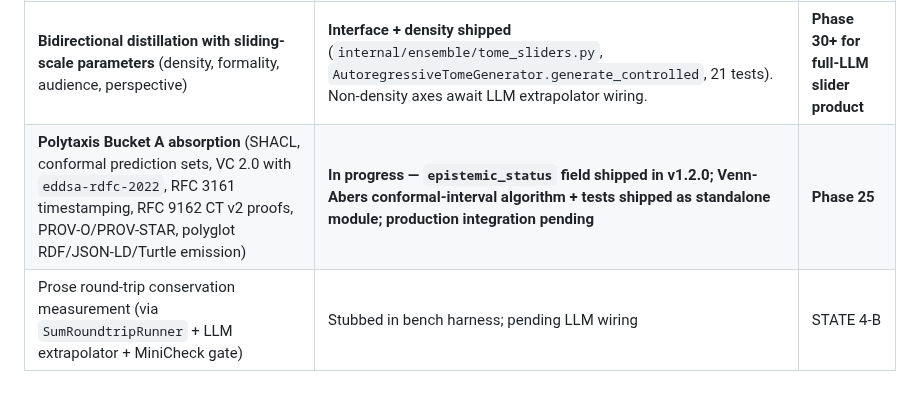
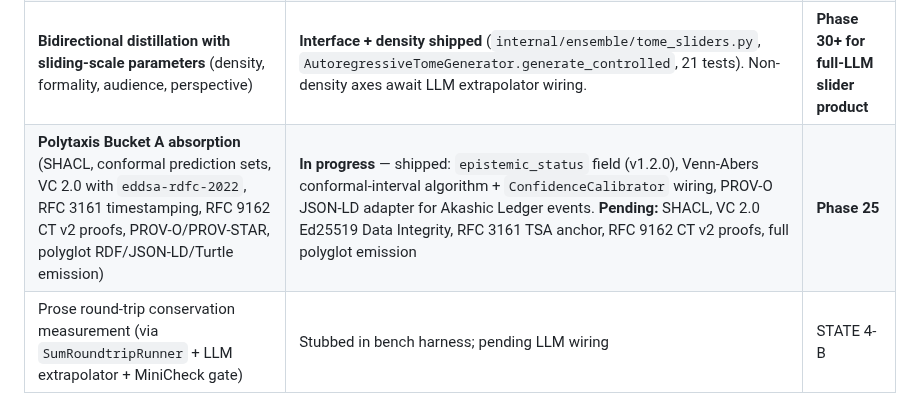
Before and after one commit to OtotaO/SUM, a Markdown page: docs/PROOF_BOUNDARY.md, the part around the change. GitHub-like rendering.

Commit message:
docs(PROOF_BOUNDARY): PROV-O adapter shipped — Polytaxis Bucket A row updated
§3 Polytaxis Bucket A row: PROV-O JSON-LD adapter for Akashic Ledger
events added to the shipped list (alongside epistemic_status v1.2.0 and
Venn-Abers integration). Pending items narrowed to: SHACL, VC 2.0 Ed25519
Data Integrity, RFC 3161 TSA anchor, RFC 9162 CT v2 proofs, and full
polyglot emission (Turtle/RDF-XML beyond JSON-LD).

Co-Authored-By: Claude Opus 4.7 (1M context) <noreply@anthropic.com>

```diff
--- a/docs/PROOF_BOUNDARY.md
+++ b/docs/PROOF_BOUNDARY.md
@@ -182,7 +182,7 @@ These are design goals, NOT current capabilities.
 | Federation with trust policies | Not implemented | Future |
 | Scientific/technical corpora support | Not implemented | Future |
 | **Bidirectional distillation with sliding-scale parameters** (density, formality, audience, perspective) | **Interface + density shipped** (`internal/ensemble/tome_sliders.py`, `AutoregressiveTomeGenerator.generate_controlled`, 21 tests). Non-density axes await LLM extrapolator wiring. | **Phase 30+ for full-LLM slider product** |
-| **Polytaxis Bucket A absorption** (SHACL, conformal prediction sets, VC 2.0 with `eddsa-rdfc-2022`, RFC 3161 timestamping, RFC 9162 CT v2 proofs, PROV-O/PROV-STAR, polyglot RDF/JSON-LD/Turtle emission) | **In progress — `epistemic_status` field shipped in v1.2.0; Venn-Abers conformal-interval algorithm + tests shipped as standalone module; production integration pending** | **Phase 25** |
+| **Polytaxis Bucket A absorption** (SHACL, conformal prediction sets, VC 2.0 with `eddsa-rdfc-2022`, RFC 3161 timestamping, RFC 9162 CT v2 proofs, PROV-O/PROV-STAR, polyglot RDF/JSON-LD/Turtle emission) | **In progress** — shipped: `epistemic_status` field (v1.2.0), Venn-Abers conformal-interval algorithm + `ConfidenceCalibrator` wiring, PROV-O JSON-LD adapter for Akashic Ledger events. **Pending:** SHACL, VC 2.0 Ed25519 Data Integrity, RFC 3161 TSA anchor, RFC 9162 CT v2 proofs, full polyglot emission | **Phase 25** |
 | Prose round-trip conservation measurement (via `SumRoundtripRunner` + LLM extrapolator + MiniCheck gate) | Stubbed in bench harness; pending LLM wiring | STATE 4-B |
 | Property-graph backing store for corpora above ~10k axioms (prime encoding demoted to signed witness) | Design decision pending empirical confirmation (now confirmed — see §2.2) | Phase 26 |
 
```
